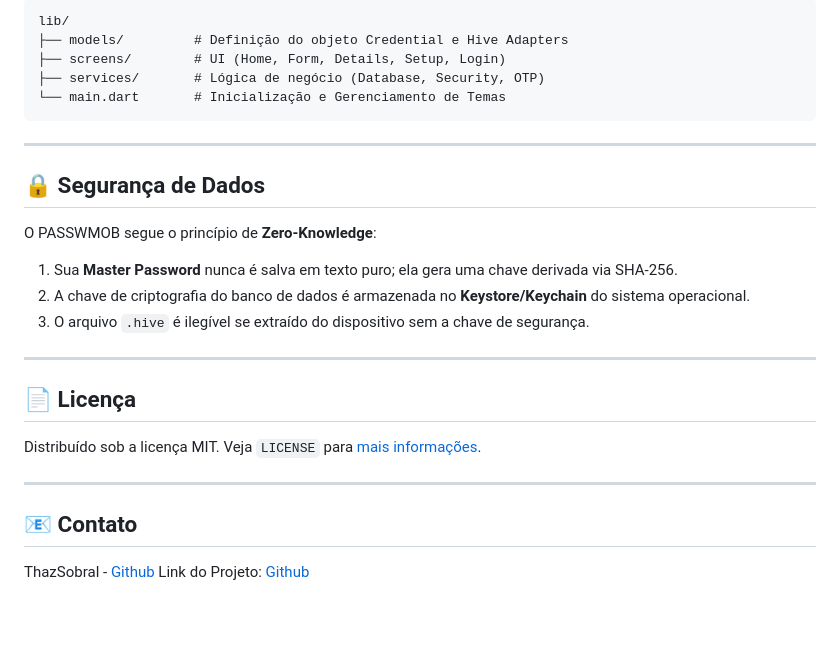
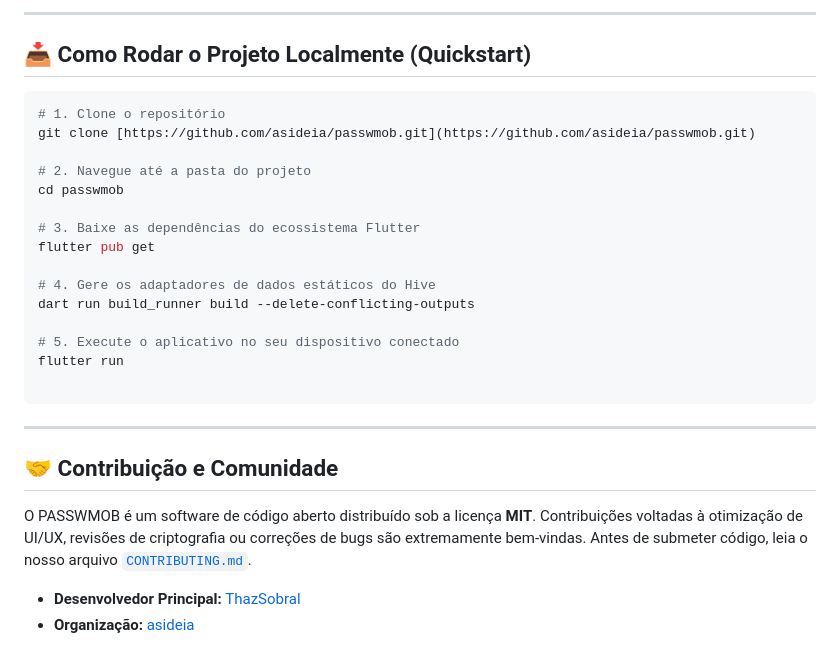
Before and after one commit to asideia/passwmob, a Markdown page: README.md, the part around one of its changes. GitHub-like rendering; blank space fills up the shorter version.

````diff
--- a/README.md
+++ b/README.md
@@ -61,31 +48,31 @@ O **PASSWMOB** é um cofre de senhas seguro, moderno e totalmente offline, desen
 
-```text
-lib/
-├── models/         # Definição do objeto Credential e Hive Adapters
-├── screens/        # UI (Home, Form, Details, Setup, Login)
-├── services/       # Lógica de negócio (Database, Security, OTP)
-└── main.dart       # Inicialização e Gerenciamento de Temas
+---
+
+## 📥 Como Rodar o Projeto Localmente (Quickstart)
+
+```powershell
+# 1. Clone o repositório
+git clone [https://github.com/asideia/passwmob.git](https://github.com/asideia/passwmob.git)
+
+# 2. Navegue até a pasta do projeto
+cd passwmob
+
+# 3. Baixe as dependências do ecossistema Flutter
+flutter pub get
+
+# 4. Gere os adaptadores de dados estáticos do Hive
+dart run build_runner build --delete-conflicting-outputs
+
+# 5. Execute o aplicativo no seu dispositivo conectado
+flutter run
+
 ```
 
------
+---
 
-## 🔒 Segurança de Dados
+## 🤝 Contribuição e Comunidade
 
-O PASSWMOB segue o princípio de **Zero-Knowledge**:
+O PASSWMOB é um software de código aberto distribuído sob a licença **MIT**. Contribuições voltadas à otimização de UI/UX, revisões de criptografia ou correções de bugs são extremamente bem-vindas. Antes de submeter código, leia o nosso arquivo [`CONTRIBUTING.md`](https://www.google.com/search?q=./CONTRIBUTING.md).
 
-1.  Sua **Master Password** nunca é salva em texto puro; ela gera uma chave derivada via SHA-256.
-2.  A chave de criptografia do banco de dados é armazenada no **Keystore/Keychain** do sistema operacional.
-3.  O arquivo `.hive` é ilegível se extraído do dispositivo sem a chave de segurança.
-
------
-
-## 📄 Licença
-
-Distribuído sob a licença MIT. Veja `LICENSE` para [mais informações](https://github.com/asideia/passwmob/blob/main/LICENSE).
-
------
-
-## 📧 Contato
-
-ThazSobral - [Github](https://github.com/thazsobral)
-Link do Projeto: [Github](https://github.com/asideia/passwmob)
+* **Desenvolvedor Principal:** [ThazSobral](https://github.com/thazsobral)
+* **Organização:** [asideia](https://www.google.com/search?q=https://github.com/asideia)
````
Also changed, not shown: other parts of README.md (+30 -43 lines).
